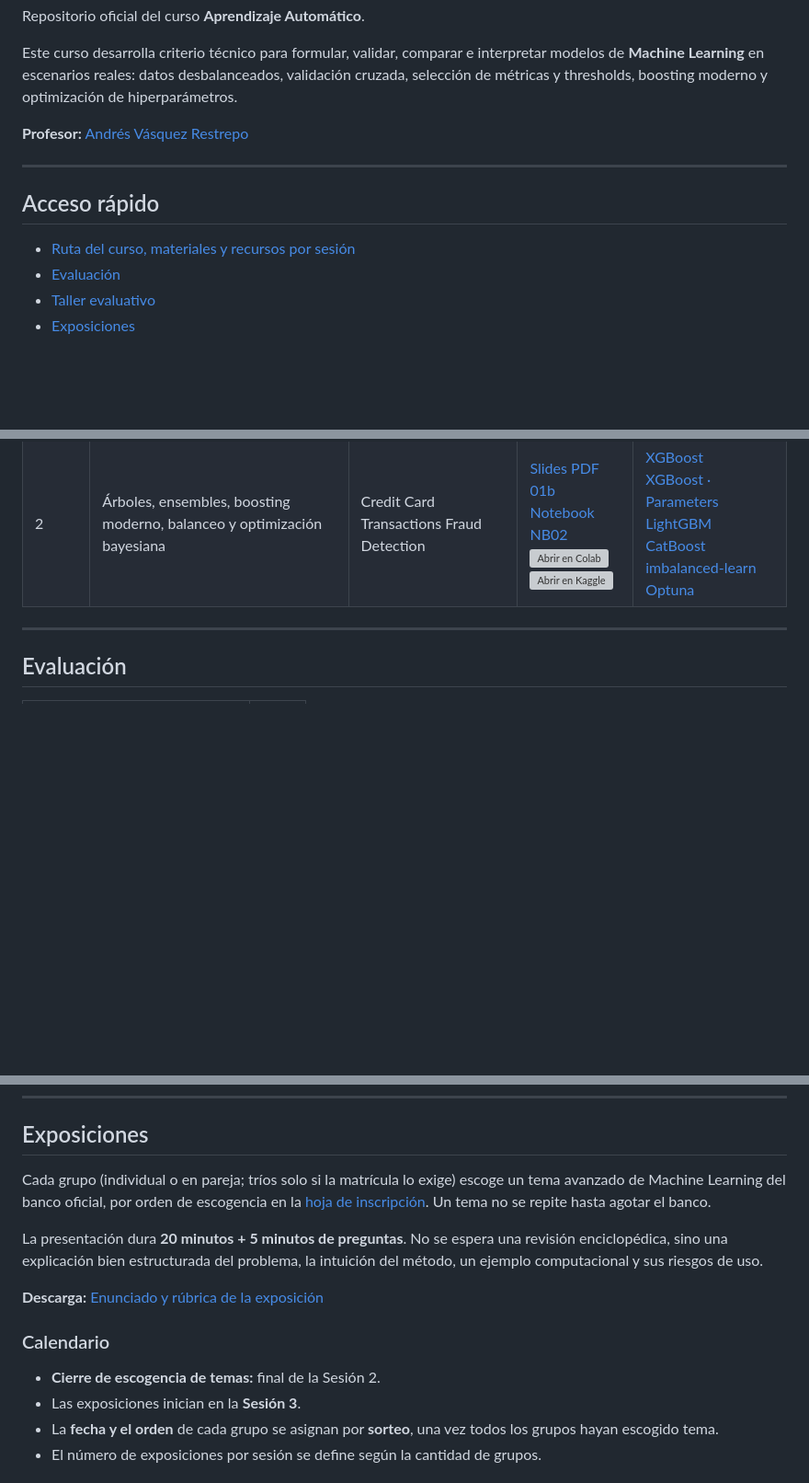
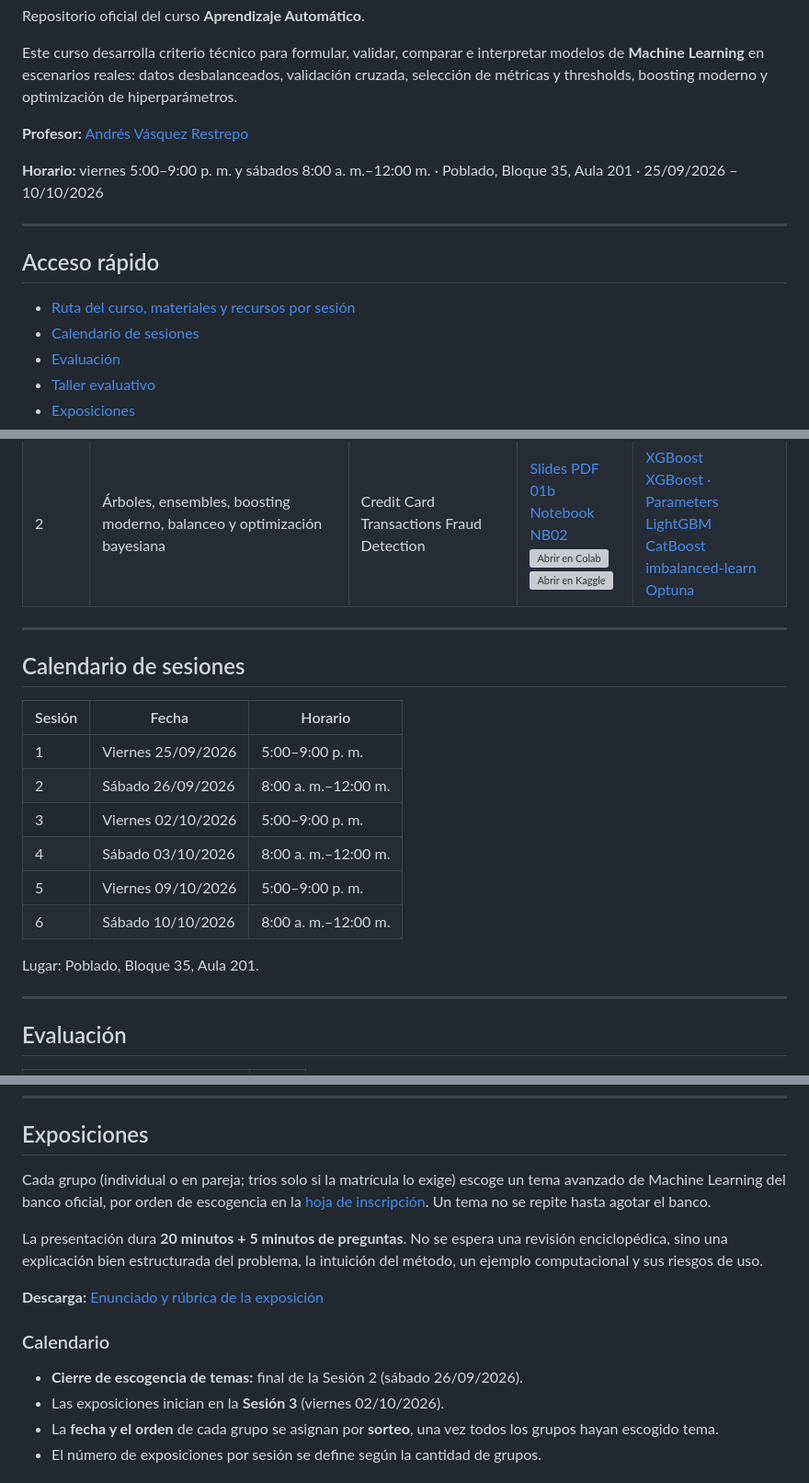
Before and after one commit to anvasquezre/EAFIT_AA_2026-02, a Markdown page: README.md, 3 parts joined by grey strips. Shown at 92% size. Drawn GitHub-style; blank space fills up the shorter version; grey boxes are pictures that could not be loaded.

Commit message:
Update README schedule and sign-up link

```diff
--- a/README.md
+++ b/README.md
@@ -17,11 +17,14 @@ Este curso desarrolla criterio técnico para formular, validar, comparar e inter
 
 **Profesor:** [Andrés Vásquez Restrepo](mailto:avasquezr3@eafit.edu.co)
 
+**Horario:** viernes 5:00–9:00 p. m. y sábados 8:00 a. m.–12:00 m. · Poblado, Bloque 35, Aula 201 · 25/09/2026 – 10/10/2026
+
 ---
 
 ## Acceso rápido
 
 - [Ruta del curso, materiales y recursos por sesión](#ruta-del-curso-materiales-y-recursos-por-sesión)
+- [Calendario de sesiones](#calendario-de-sesiones)
 - [Evaluación](#evaluación)
 - [Taller evaluativo](#taller-evaluativo)
 - [Exposiciones](#exposiciones)
@@ -37,6 +40,21 @@ Este curso desarrolla criterio técnico para formular, validar, comparar e inter
 |---|---|---|---|---|
 | 1 | Syllabus, evaluación moderna, validación e hiperparámetros | Evaluación honesta de modelos | [Slides PDF 01a](https://github.com/anvasquezre/EAFIT_AA_2026-02/blob/main/lectures/01a_ml_evaluacion_validacion_arboles.pdf)<br>[Notebook NB01](https://github.com/anvasquezre/EAFIT_AA_2026-02/blob/main/notebooks/01_ml_flujo_basico_fraude.ipynb)<br>[![Abrir en Colab](https://colab.research.google.com/assets/colab-badge.svg)](https://colab.research.google.com/github/anvasquezre/EAFIT_AA_2026-02/blob/main/notebooks/01_ml_flujo_basico_fraude.ipynb)<br>[![Abrir en Kaggle](https://kaggle.com/static/images/open-in-kaggle.svg)](https://kaggle.com/kernels/welcome?src=https://github.com/anvasquezre/EAFIT_AA_2026-02/blob/main/notebooks/01_ml_flujo_basico_fraude.ipynb) | [Scikit-learn · Model selection](https://scikit-learn.org/stable/model_selection.html)<br>[Scikit-learn · Metrics and scoring](https://scikit-learn.org/stable/modules/model_evaluation.html)<br>[Scikit-learn · Threshold tuning](https://scikit-learn.org/stable/modules/classification_threshold.html)<br>[Scikit-learn · Probability calibration](https://scikit-learn.org/stable/modules/calibration.html) |
 | 2 | Árboles, ensembles, boosting moderno, balanceo y optimización bayesiana | Credit Card Transactions Fraud Detection | [Slides PDF 01b](https://github.com/anvasquezre/EAFIT_AA_2026-02/blob/main/lectures/01b_ml_ensembles_balanceo.pdf)<br>[Notebook NB02](https://github.com/anvasquezre/EAFIT_AA_2026-02/blob/main/notebooks/02_ml_boosting_fraude.ipynb)<br>[![Abrir en Colab](https://colab.research.google.com/assets/colab-badge.svg)](https://colab.research.google.com/github/anvasquezre/EAFIT_AA_2026-02/blob/main/notebooks/02_ml_boosting_fraude.ipynb)<br>[![Abrir en Kaggle](https://kaggle.com/static/images/open-in-kaggle.svg)](https://kaggle.com/kernels/welcome?src=https://github.com/anvasquezre/EAFIT_AA_2026-02/blob/main/notebooks/02_ml_boosting_fraude.ipynb) | [XGBoost](https://xgboost.readthedocs.io/)<br>[XGBoost · Parameters](https://xgboost.readthedocs.io/en/stable/parameter.html)<br>[LightGBM](https://lightgbm.readthedocs.io/en/stable/)<br>[CatBoost](https://catboost.ai/)<br>[imbalanced-learn](https://imbalanced-learn.org/stable/)<br>[Optuna](https://optuna.org/) |
+
+---
+
+## Calendario de sesiones
+
+| Sesión | Fecha | Horario |
+|---|---|---|
+| 1 | Viernes 25/09/2026 | 5:00–9:00 p. m. |
+| 2 | Sábado 26/09/2026 | 8:00 a. m.–12:00 m. |
+| 3 | Viernes 02/10/2026 | 5:00–9:00 p. m. |
+| 4 | Sábado 03/10/2026 | 8:00 a. m.–12:00 m. |
+| 5 | Viernes 09/10/2026 | 5:00–9:00 p. m. |
+| 6 | Sábado 10/10/2026 | 8:00 a. m.–12:00 m. |
+
+Lugar: Poblado, Bloque 35, Aula 201.
 
 ---
 
@@ -78,8 +96,8 @@ La presentación dura **20 minutos + 5 minutos de preguntas**. No se espera una
 
 ### Calendario
 
-- **Cierre de escogencia de temas:** final de la Sesión 2.
-- Las exposiciones inician en la **Sesión 3**.
+- **Cierre de escogencia de temas:** final de la Sesión 2 (sábado 26/09/2026).
+- Las exposiciones inician en la **Sesión 3** (viernes 02/10/2026).
 - La **fecha y el orden** de cada grupo se asignan por **sorteo**, una vez todos los grupos hayan escogido tema.
 - El número de exposiciones por sesión se define según la cantidad de grupos.
 
```
Also changed, not shown: other parts of README.md (+1 -1 lines).
